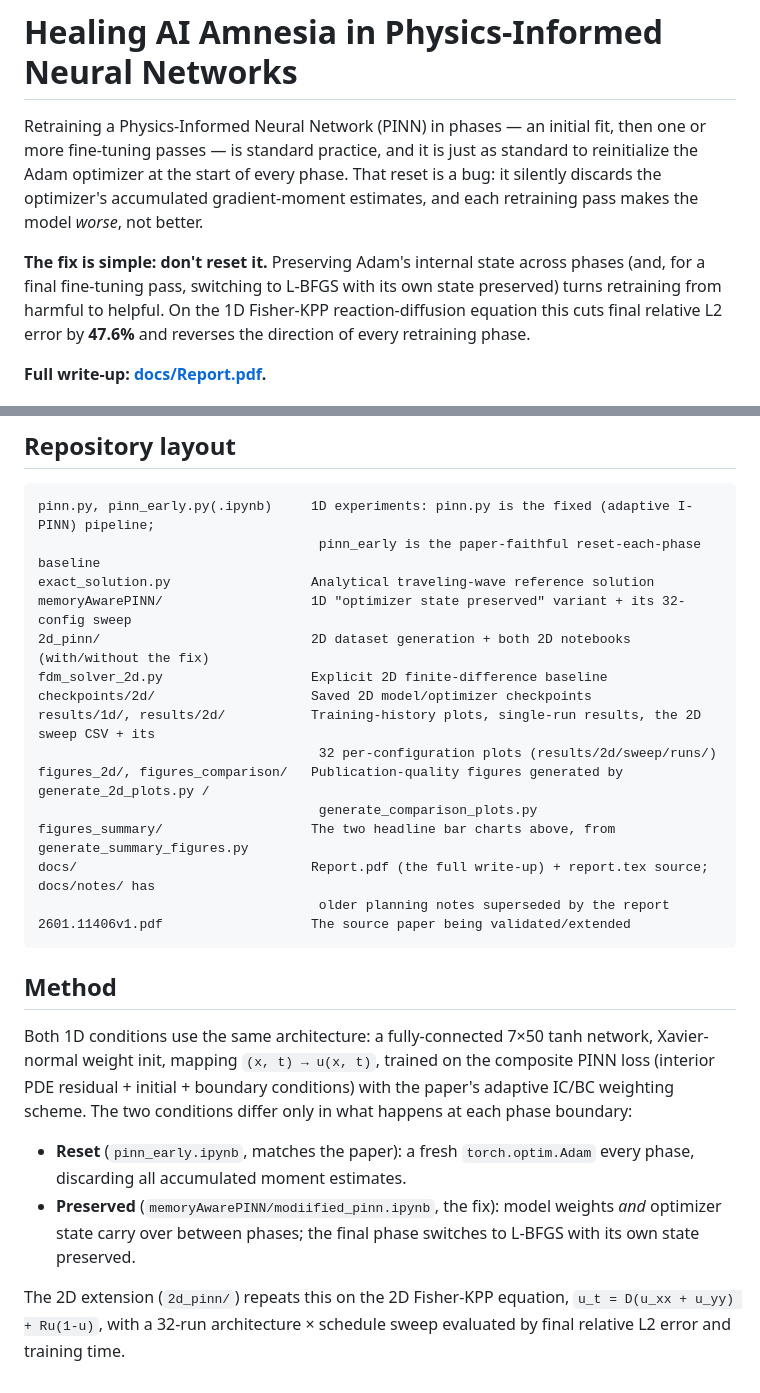
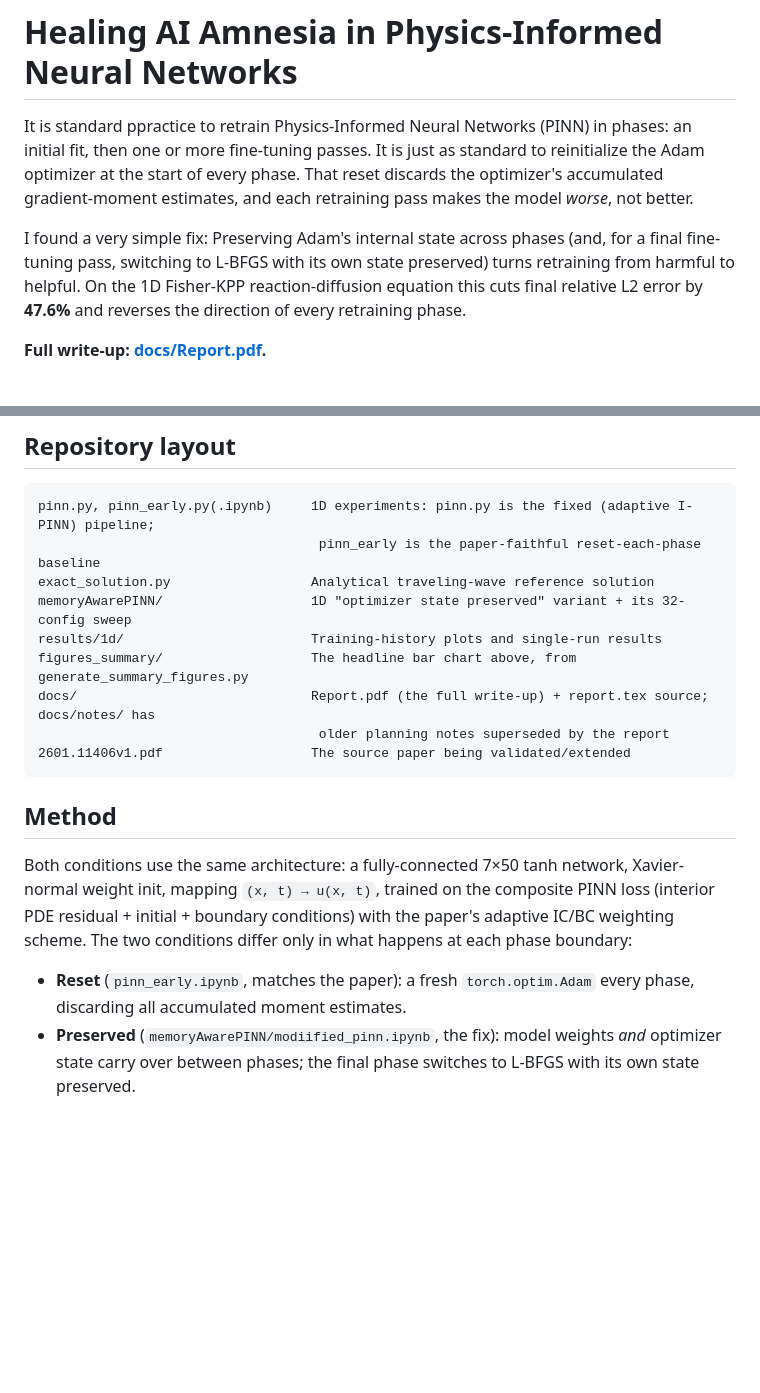
Before and after one commit to Harshit-Lalwani/AI-Amnesia, a Markdown page: README.md, 2 parts joined by grey strips. Drawn GitHub-style; blank space fills up the shorter version.

```diff
--- a/README.md
+++ b/README.md
@@ -1,11 +1,11 @@
 # Healing AI Amnesia in Physics-Informed Neural Networks
 
-Retraining a Physics-Informed Neural Network (PINN) in phases — an initial fit, then one or more
-fine-tuning passes — is standard practice, and it is just as standard to reinitialize the Adam optimizer
-at the start of every phase. That reset is a bug: it silently discards the optimizer's accumulated
+It is standard ppractice to retrain Physics-Informed Neural Networks (PINN) in phases: an initial fit, then one or more
+fine-tuning passes. It is just as standard to reinitialize the Adam optimizer
+at the start of every phase. That reset discards the optimizer's accumulated
 gradient-moment estimates, and each retraining pass makes the model *worse*, not better.
 
-**The fix is simple: don't reset it.** Preserving Adam's internal state across phases (and, for a final
+I found a very simple fix: Preserving Adam's internal state across phases (and, for a final
 fine-tuning pass, switching to L-BFGS with its own state preserved) turns retraining from harmful to
 helpful. On the 1D Fisher-KPP reaction-diffusion equation this cuts final relative L2 error by **47.6%**
 and reverses the direction of every retraining phase.
@@ -64,14 +44,8 @@ pinn.py, pinn_early.py(.ipynb)     1D experiments: pinn.py is the fixed (adaptiv
                                     pinn_early is the paper-faithful reset-each-phase baseline
 exact_solution.py                  Analytical traveling-wave reference solution
 memoryAwarePINN/                   1D "optimizer state preserved" variant + its 32-config sweep
-2d_pinn/                           2D dataset generation + both 2D notebooks (with/without the fix)
-fdm_solver_2d.py                   Explicit 2D finite-difference baseline
-checkpoints/2d/                    Saved 2D model/optimizer checkpoints
-results/1d/, results/2d/           Training-history plots, single-run results, the 2D sweep CSV + its
-                                    32 per-configuration plots (results/2d/sweep/runs/)
-figures_2d/, figures_comparison/   Publication-quality figures generated by generate_2d_plots.py /
-                                    generate_comparison_plots.py
-figures_summary/                   The two headline bar charts above, from generate_summary_figures.py
+results/1d/                        Training-history plots and single-run results
+figures_summary/                   The headline bar chart above, from generate_summary_figures.py
 docs/                              Report.pdf (the full write-up) + report.tex source; docs/notes/ has
                                     older planning notes superseded by the report
 2601.11406v1.pdf                   The source paper being validated/extended
@@ -79,7 +53,7 @@ docs/                              Report.pdf (the full write-up) + report.tex s
 
 ## Method
 
-Both 1D conditions use the same architecture: a fully-connected 7×50 tanh network, Xavier-normal weight
+Both conditions use the same architecture: a fully-connected 7×50 tanh network, Xavier-normal weight
 init, mapping `(x, t) → u(x, t)`, trained on the composite PINN loss (interior PDE residual + initial +
 boundary conditions) with the paper's adaptive IC/BC weighting scheme. The two conditions differ only in
 what happens at each phase boundary:
@@ -88,6 +62,3 @@ what happens at each phase boundary:
   all accumulated moment estimates.
 - **Preserved** (`memoryAwarePINN/modiified_pinn.ipynb`, the fix): model weights *and* optimizer state
   carry over between phases; the final phase switches to L-BFGS with its own state preserved.
-
-The 2D extension (`2d_pinn/`) repeats this on the 2D Fisher-KPP equation, `u_t = D(u_xx + u_yy) + Ru(1-u)`,
-with a 32-run architecture × schedule sweep evaluated by final relative L2 error and training time.
```
Also changed, not shown: other parts of README.md (+5 -25 lines).
